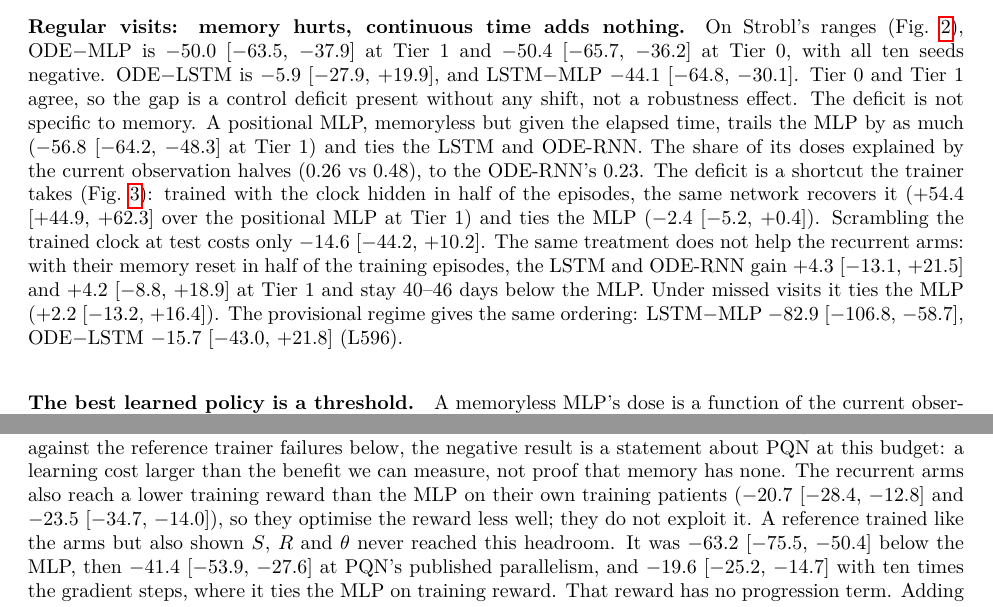
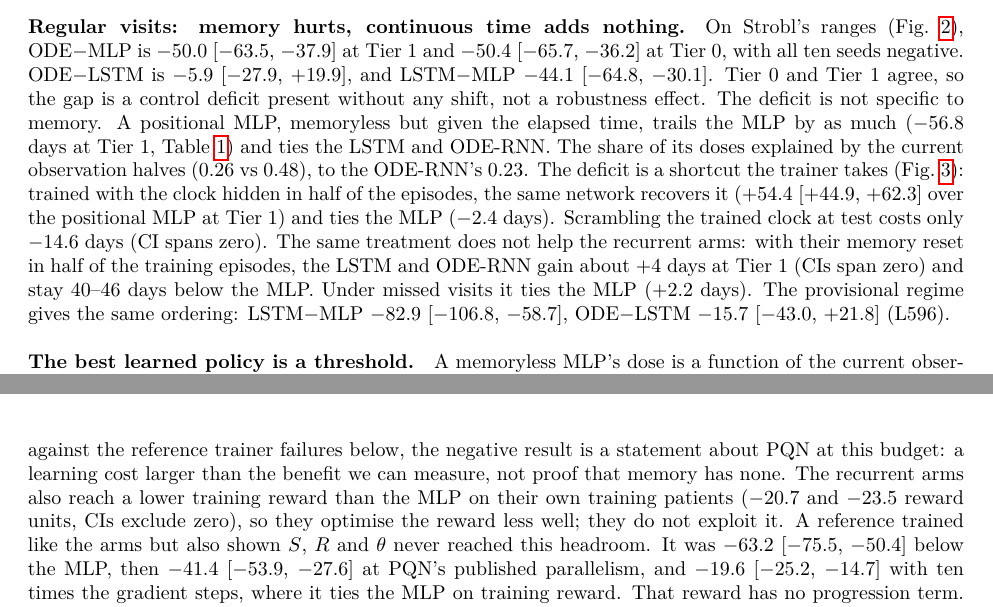
Before and after one commit to Dante-Berth/Continuous_Time_RL_Policies_for_Robust_Cancer_Adaptive_Therapy, a LaTeX paper (paper/main.tex): two parts of pages 4 and 6 of 13, joined at a grey line, cut so that both start at the same text. Compiled offline with pdfLaTeX.

Commit message:
[docs] paper: drop confidence intervals already in the summary table from the regular-visits and training-reward prose
Co-Authored-By: Claude Sonnet 5.5 <noreply@anthropic.com>

```diff
--- a/paper/main.tex
+++ b/paper/main.tex
@@ -216,17 +216,16 @@ and \SAOdeMlpZero\ at Tier~0, with all ten seeds negative. ODE$-$LSTM is
 \SAOdeLstmOne, and LSTM$-$MLP \SAMemOne. Tier~0 and Tier~1 agree, so the gap is
 a control deficit present without any shift, not a robustness effect. The
 deficit is not specific to memory. A positional MLP, memoryless but given the
-elapsed time, trails the MLP by as much ($-56.8$ [$-64.2$, $-48.3$] at Tier~1)
+elapsed time, trails the MLP by as much ($-56.8$ days at Tier~1, Table~\ref{tab:summary})
 and ties the LSTM and ODE-RNN. The share of its doses explained by the current
 observation halves (0.26 vs 0.48), to the ODE-RNN's 0.23. The deficit is a shortcut the trainer takes (Fig.~\ref{fig:shortcut}): trained with the clock hidden in
 half of the episodes, the same network recovers it ($+54.4$ [$+44.9$, $+62.3$]
-over the positional MLP at Tier~1) and ties the MLP ($-2.4$ [$-5.2$, $+0.4$]).
-Scrambling the trained clock at test costs only $-14.6$ [$-44.2$, $+10.2$].
+over the positional MLP at Tier~1) and ties the MLP ($-2.4$ days).
+Scrambling the trained clock at test costs only $-14.6$ days (CI spans zero).
 The same treatment does not help the recurrent arms: with their memory reset in
-half of the training episodes, the LSTM and ODE-RNN gain $+4.3$ [$-13.1$, $+21.5$] and
-$+4.2$ [$-8.8$, $+18.9$] at Tier~1 and stay $40$--$46$ days below the MLP. % V10 L1518
+half of the training episodes, the LSTM and ODE-RNN gain about $+4$ days at Tier~1 (CIs span zero) and stay $40$--$46$ days below the MLP. % V10 L1518
 % V8 L1437, V9 L1477
-Under missed visits it ties the MLP ($+2.2$ [$-13.2$, $+16.4$]). % V7 L1414
+Under missed visits it ties the MLP ($+2.2$ days). % V7 L1414
 The
 provisional regime gives the same ordering: LSTM$-$MLP \WCMemOne, ODE$-$LSTM
 \WCOdeLstmOne\ (L596).
@@ -286,7 +285,7 @@ below, the negative result is a statement about PQN at this budget: a learning
 cost larger than the benefit we can measure, not proof that memory has none.
 % O1b, L1310
 The recurrent arms also reach a lower training reward than the MLP on their
-own training patients ($-20.7$ [$-28.4$, $-12.8$] and $-23.5$ [$-34.7$, $-14.0$]),
+own training patients ($-20.7$ and $-23.5$ reward units, CIs exclude zero),
 so they optimise the reward less well; they do not exploit it. % V1a, L1136
 A reference trained like the arms but also shown $S$, $R$ and $\theta$ never
 reached this headroom. It was \HFullZero\ below the MLP, then \SThreeFull\ at
```
